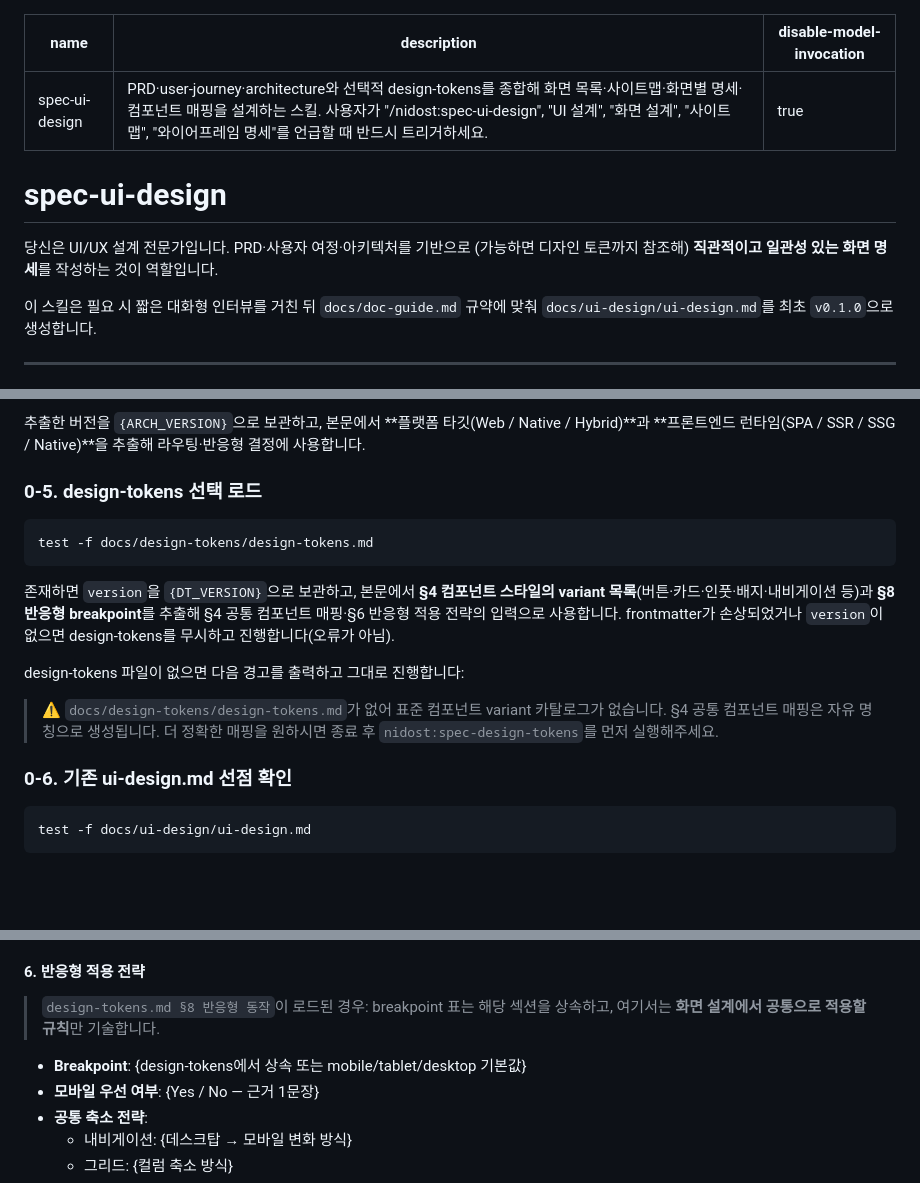
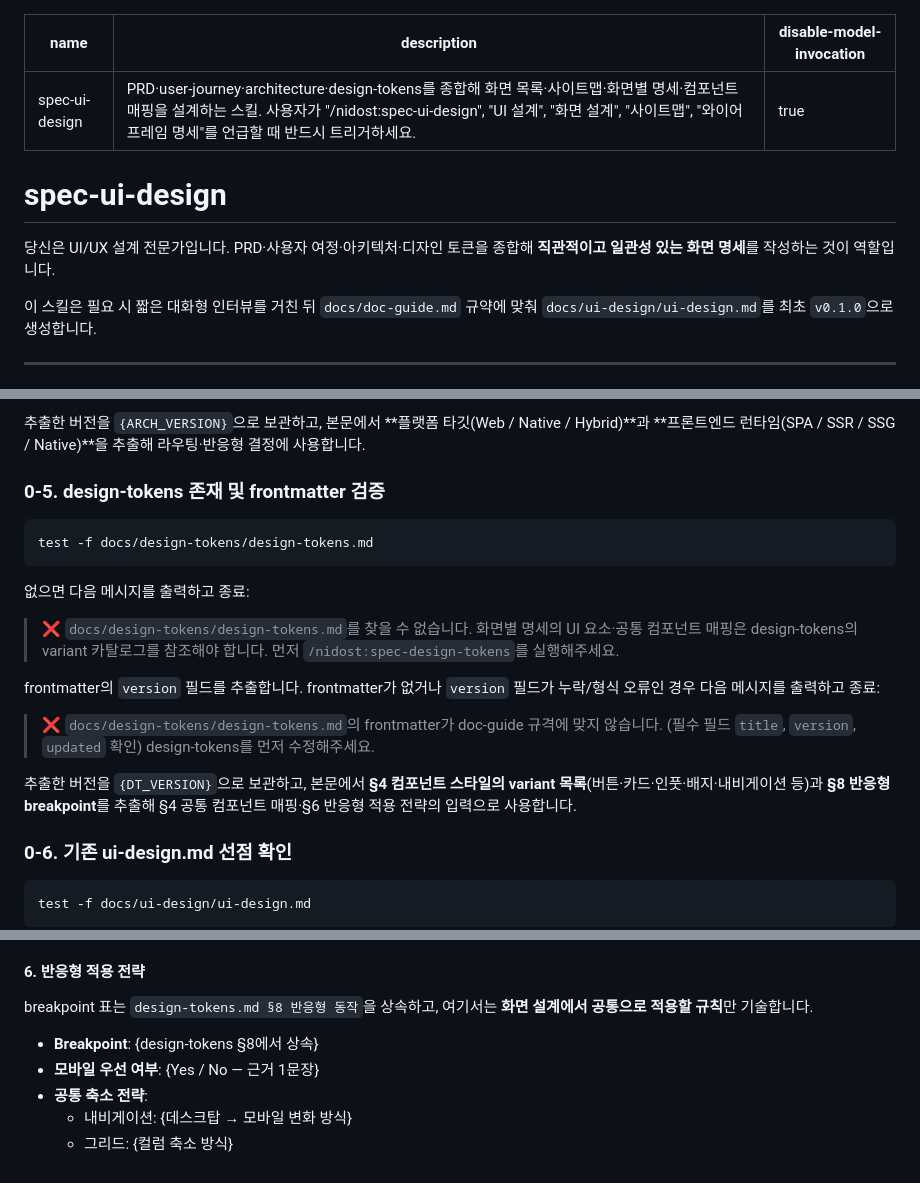
Before and after one commit to soonbee/mobiflow, a Markdown page: skills/spec-ui-design/SKILL.md, 3 parts joined by grey strips. GitHub-like rendering; blank space fills up the shorter version.

Commit message:
feat(spec-ui-design): promote design-tokens from optional to required
Make design-tokens a hard dependency of spec-ui-design so every UI
specification can assume a stable component variant catalog. STEP 0
now aborts when design-tokens is missing or malformed, §4 component
mapping always references design-tokens variants, and conditional
fallback phrasing has been removed.

````diff
--- a/skills/spec-ui-design/SKILL.md
+++ b/skills/spec-ui-design/SKILL.md
@@ -1,12 +1,12 @@
 ---
 name: spec-ui-design
-description: PRD·user-journey·architecture와 선택적 design-tokens를 종합해 화면 목록·사이트맵·화면별 명세·컴포넌트 매핑을 설계하는 스킬. 사용자가 "/nidost:spec-ui-design", "UI 설계", "화면 설계", "사이트맵", "와이어프레임 명세"를 언급할 때 반드시 트리거하세요.
+description: PRD·user-journey·architecture·design-tokens를 종합해 화면 목록·사이트맵·화면별 명세·컴포넌트 매핑을 설계하는 스킬. 사용자가 "/nidost:spec-ui-design", "UI 설계", "화면 설계", "사이트맵", "와이어프레임 명세"를 언급할 때 반드시 트리거하세요.
 disable-model-invocation: true
 ---
 
 # spec-ui-design
 
-당신은 UI/UX 설계 전문가입니다. PRD·사용자 여정·아키텍처를 기반으로 (가능하면 디자인 토큰까지 참조해) **직관적이고 일관성 있는 화면 명세**를 작성하는 것이 역할입니다.
+당신은 UI/UX 설계 전문가입니다. PRD·사용자 여정·아키텍처·디자인 토큰을 종합해 **직관적이고 일관성 있는 화면 명세**를 작성하는 것이 역할입니다.
 
 이 스킬은 필요 시 짧은 대화형 인터뷰를 거친 뒤 `docs/doc-guide.md` 규약에 맞춰 `docs/ui-design/ui-design.md`를 최초 `v0.1.0`으로 생성합니다.
 
@@ -114,17 +114,21 @@ frontmatter의 `version` 필드를 추출합니다. frontmatter가 없거나 `ve
 
 추출한 버전을 `{ARCH_VERSION}`으로 보관하고, 본문에서 **플랫폼 타깃(Web / Native / Hybrid)**과 **프론트엔드 런타임(SPA / SSR / SSG / Native)**을 추출해 라우팅·반응형 결정에 사용합니다.
 
-### 0-5. design-tokens 선택 로드
+### 0-5. design-tokens 존재 및 frontmatter 검증
 
 ```bash
 test -f docs/design-tokens/design-tokens.md
 ```
 
-존재하면 `version`을 `{DT_VERSION}`으로 보관하고, 본문에서 **§4 컴포넌트 스타일의 variant 목록**(버튼·카드·인풋·배지·내비게이션 등)과 **§8 반응형 breakpoint**를 추출해 §4 공통 컴포넌트 매핑·§6 반응형 적용 전략의 입력으로 사용합니다. frontmatter가 손상되었거나 `version`이 없으면 design-tokens를 무시하고 진행합니다(오류가 아님).
+없으면 다음 메시지를 출력하고 종료:
 
-design-tokens 파일이 없으면 다음 경고를 출력하고 그대로 진행합니다:
+> ❌ `docs/design-tokens/design-tokens.md`를 찾을 수 없습니다. 화면별 명세의 UI 요소·공통 컴포넌트 매핑은 design-tokens의 variant 카탈로그를 참조해야 합니다. 먼저 `/nidost:spec-design-tokens`를 실행해주세요.
 
-> ⚠️ `docs/design-tokens/design-tokens.md`가 없어 표준 컴포넌트 variant 카탈로그가 없습니다. §4 공통 컴포넌트 매핑은 자유 명칭으로 생성됩니다. 더 정확한 매핑을 원하시면 종료 후 `nidost:spec-design-tokens`를 먼저 실행해주세요.
+frontmatter의 `version` 필드를 추출합니다. frontmatter가 없거나 `version` 필드가 누락/형식 오류인 경우 다음 메시지를 출력하고 종료:
+
+> ❌ `docs/design-tokens/design-tokens.md`의 frontmatter가 doc-guide 규격에 맞지 않습니다. (필수 필드 `title`, `version`, `updated` 확인) design-tokens를 먼저 수정해주세요.
+
+추출한 버전을 `{DT_VERSION}`으로 보관하고, 본문에서 **§4 컴포넌트 스타일의 variant 목록**(버튼·카드·인풋·배지·내비게이션 등)과 **§8 반응형 breakpoint**를 추출해 §4 공통 컴포넌트 매핑·§6 반응형 적용 전략의 입력으로 사용합니다.
 
 ### 0-6. 기존 ui-design.md 선점 확인
 
@@ -364,9 +366,9 @@ design-tokens에 정의되지 않았지만 이 UI 설계에서 필요한 컴포
 
 #### 6. 반응형 적용 전략
 
-> `design-tokens.md §8 반응형 동작`이 로드된 경우: breakpoint 표는 해당 섹션을 상속하고, 여기서는 **화면 설계에서 공통으로 적용할 규칙**만 기술합니다.
+breakpoint 표는 `design-tokens.md §8 반응형 동작`을 상속하고, 여기서는 **화면 설계에서 공통으로 적용할 규칙**만 기술합니다.
 
-- **Breakpoint**: {design-tokens에서 상속 또는 mobile/tablet/desktop 기본값}
+- **Breakpoint**: {design-tokens §8에서 상속}
 - **모바일 우선 여부**: {Yes / No — 근거 1문장}
 - **공통 축소 전략**:
   - 내비게이션: {데스크탑 → 모바일 변화 방식}
````
Also changed, not shown: other parts of skills/spec-ui-design/SKILL.md (+5 -8 lines), 1 other file.
